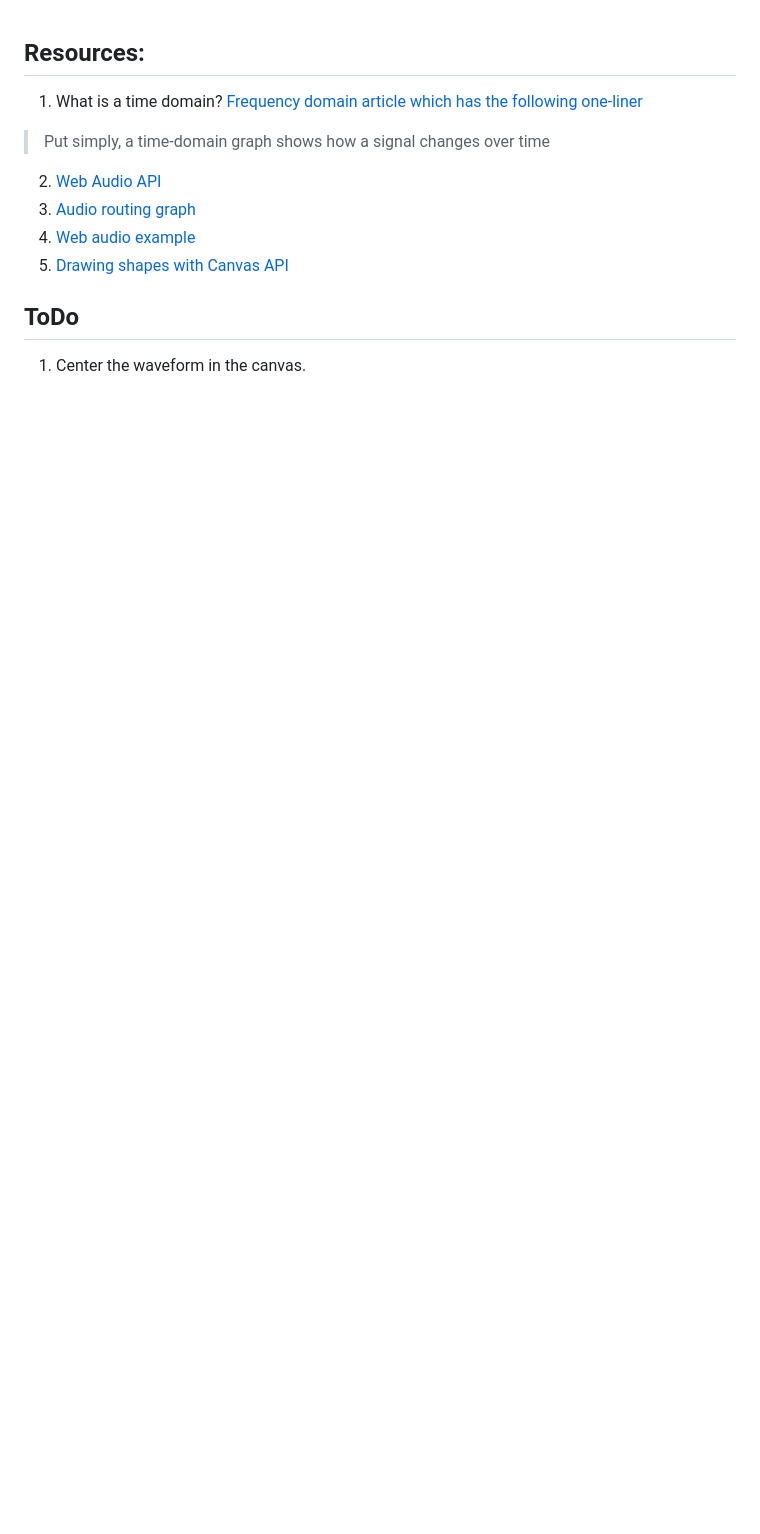
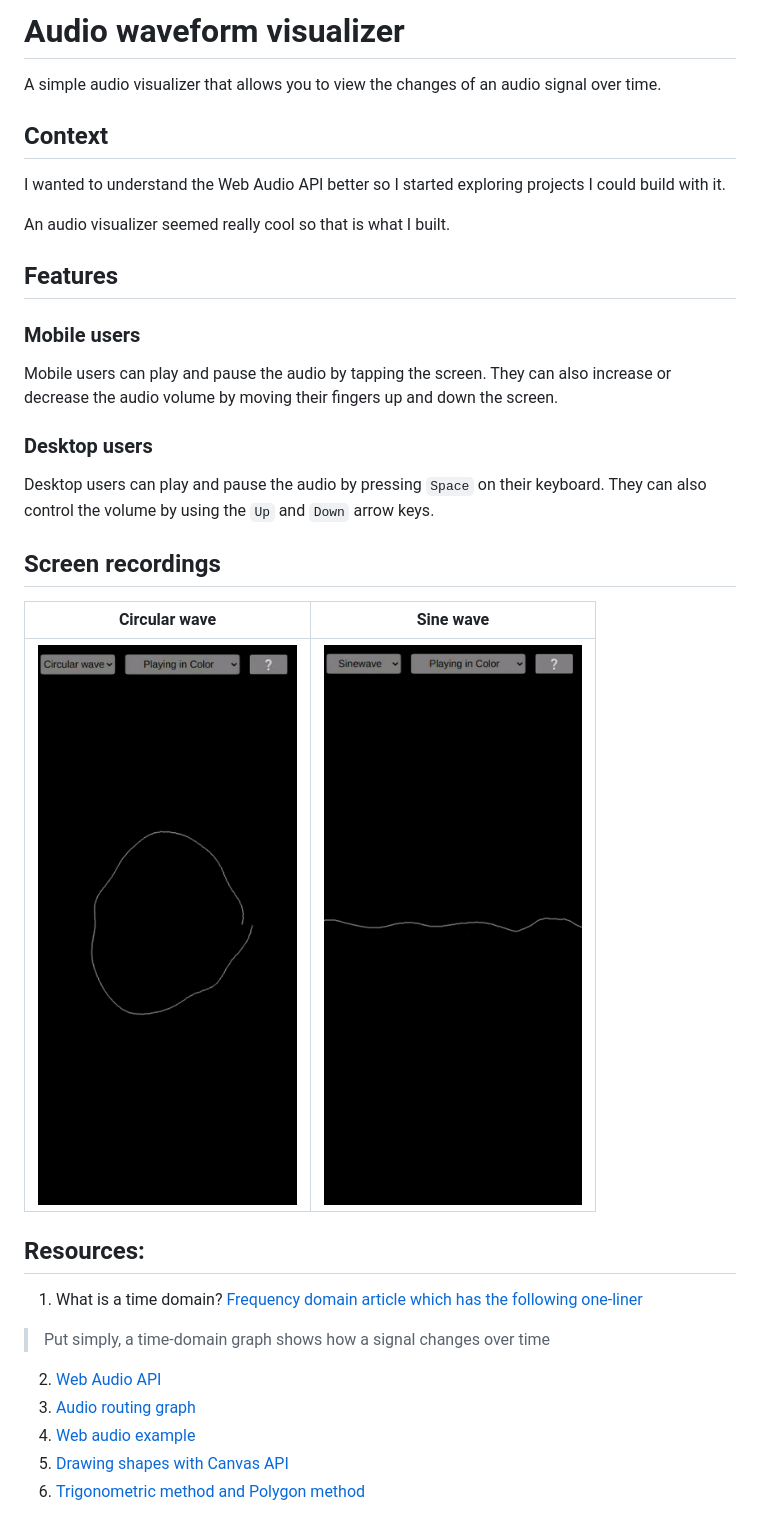
Before and after one commit to BlackWind001/audioviz, a Markdown page: README.md, the part around the change. Drawn GitHub-style; pictures changed too: public/Circular_wave_2.gif (added), public/Sine_wave_4.gif (added); blank space fills up the shorter version.

Commit message:
Updated README. Added comments.

```diff
--- a/README.md
+++ b/README.md
@@ -1,3 +1,28 @@
+# Audio waveform visualizer
+
+A simple audio visualizer that allows you to view the changes of an audio signal over time.
+
+## Context
+I wanted to understand the Web Audio API better so I started exploring projects I could build with it.
+
+An audio visualizer seemed really cool so that is what I built.
+
+## Features
+
+### Mobile users
+Mobile users can play and pause the audio by tapping the screen.
+They can also increase or decrease the audio volume by moving their fingers up and down the screen.
+
+### Desktop users
+Desktop users can play and pause the audio by pressing `Space` on their keyboard.
+They can also control the volume by using the `Up` and `Down` arrow keys.
+
+## Screen recordings
+
+Circular wave              |  Sine wave
+:-------------------------:|:-------------------------:
+![Circular wave](/public/Circular_wave_2.gif)  |  ![Sine wave](/public/Sine_wave_4.gif)
+
 ## Resources:
 1. What is a time domain? [Frequency domain article which has the following one-liner](https://en.wikipedia.org/wiki/Frequency_domain)
 
@@ -7,6 +32,4 @@
 3. [Audio routing graph](https://developer.mozilla.org/en-US/docs/Web/API/AudioNode#the_audio_routing_graph)
 4. [Web audio example](https://github.com/mdn/webaudio-examples/blob/main/voice-change-o-matic/scripts/app.js#L108-L193)
 5. [Drawing shapes with Canvas API](https://developer.mozilla.org/en-US/docs/Web/API/Canvas_API/Tutorial/Drawing_shapes)
-
-## ToDo
-1. Center the waveform in the canvas.
+6. [Trigonometric method and Polygon method](https://youtu.be/bkY_I4Lo-g8?t=122)
```
Also changed, not shown: 1 other file.
